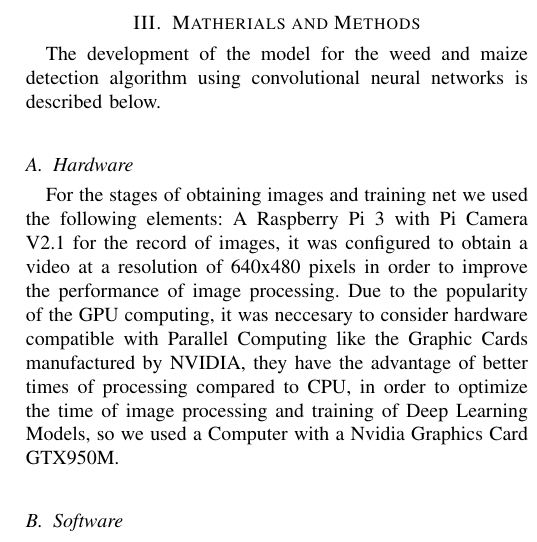
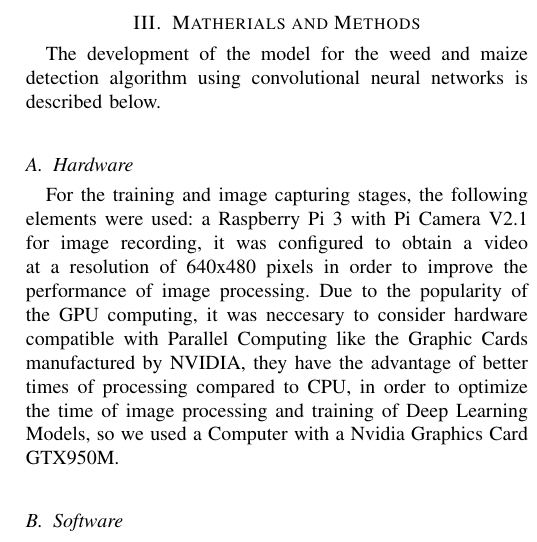
Before and after one commit to josejacomeb/PaperIEEE, a LaTeX paper (PaperBCJ.tex): part of one column of page 2 of 3, cut so that both start at the same text. Compiled offline with pdfLaTeX; a missing font is replaced by an installed copy or a similar font; a LaTeX package or settings file that is missing is left out.

Commit message:
cambios 8 junio
seccion hardware

```diff
--- a/PaperBCJ.tex
+++ b/PaperBCJ.tex
@@ -435,7 +435,7 @@ The segmentation of weed and crops is not closed to color images, using a multis
 The development of the model for the weed and maize detection algorithm using convolutional neural networks is described below.
 \\
 \subsection{Hardware}
-For the stages of obtaining images and training net we  used the following elements: A Raspberry Pi 3 with Pi Camera V2.1 for the record of images, it was configured to obtain a video at a resolution of 640x480 pixels in order to improve the performance of image processing. Due to the popularity of the GPU computing, it was neccesary to consider hardware compatible with Parallel Computing like the Graphic Cards manufactured by NVIDIA, they have the advantage of better times of processing compared to CPU, in order to optimize the time of image processing and training of Deep Learning Models, so we used a Computer with a Nvidia Graphics Card GTX950M.
+For the training and image capturing stages, the following elements were used: a Raspberry Pi 3 with Pi Camera V2.1 for image recording, it was configured to obtain a video at a resolution of 640x480 pixels in order to improve the performance of image processing. Due to the popularity of the GPU computing, it was neccesary to consider hardware compatible with Parallel Computing like the Graphic Cards manufactured by NVIDIA, they have the advantage of better times of processing compared to CPU, in order to optimize the time of image processing and training of Deep Learning Models, so we used a Computer with a Nvidia Graphics Card GTX950M.
 \\
 
 \subsection{Software}
```
